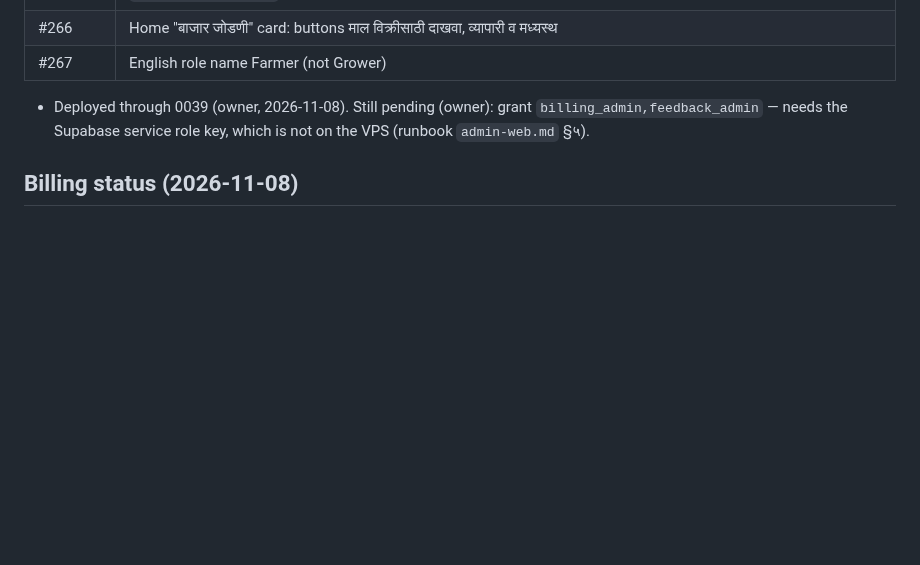
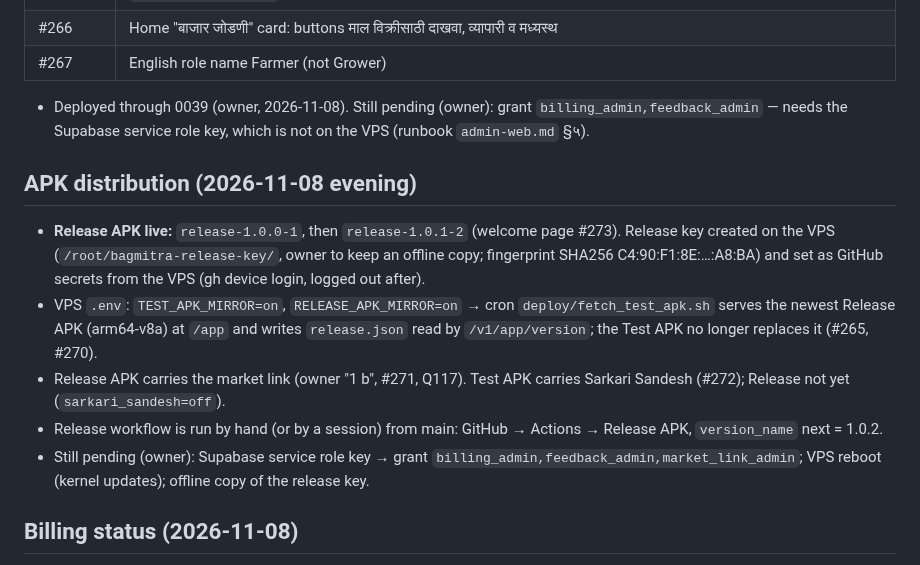
Before and after one commit to abhishekwasu-hue/BaghMitra, a Markdown page: docs/HANDOVER_NOW.md, the part around the change. Rendered like a GitHub page; blank space fills up the shorter version.

Commit message:
Docs: APK distribution state (Release 1.0.1 live, mirrors, pending owner steps)
Co-Authored-By: Claude Opus 5.5 <noreply@anthropic.com>
Claude-Session: https://claude.ai/code/session_01U3NUDCx71iPm6Jax5qXVc7

```diff
--- a/docs/HANDOVER_NOW.md
+++ b/docs/HANDOVER_NOW.md
@@ -24,6 +24,13 @@ Reports to Abhi in plain Marathi. Never run anything on the VPS; give him ONE co
 | #266 | Home "बाजार जोडणी" card: buttons माल विक्रीसाठी दाखवा, व्यापारी व मध्यस्थ |
 | #267 | English role name Farmer (not Grower) |
 - Deployed through 0039 (owner, 2026-11-08). Still pending (owner): grant `billing_admin,feedback_admin` — needs the Supabase service role key, which is not on the VPS (runbook `admin-web.md` §५).
+
+## APK distribution (2026-11-08 evening)
+- **Release APK live:** `release-1.0.0-1`, then `release-1.0.1-2` (welcome page #273). Release key created on the VPS (`/root/bagmitra-release-key/`, owner to keep an offline copy; fingerprint SHA256 C4:90:F1:8E:…:A8:BA) and set as GitHub secrets from the VPS (gh device login, logged out after).
+- VPS `.env`: `TEST_APK_MIRROR=on`, `RELEASE_APK_MIRROR=on` → cron `deploy/fetch_test_apk.sh` serves the newest Release APK (arm64-v8a) at `/app` and writes `release.json` read by `/v1/app/version`; the Test APK no longer replaces it (#265, #270).
+- Release APK carries the market link (owner "1 b", #271, Q117). Test APK carries Sarkari Sandesh (#272); Release not yet (`sarkari_sandesh=off`).
+- Release workflow is run by hand (or by a session) from main: GitHub → Actions → Release APK, `version_name` next = 1.0.2.
+- Still pending (owner): Supabase service role key → grant `billing_admin,feedback_admin,market_link_admin`; VPS reboot (kernel updates); offline copy of the release key.
 
 ## Billing status (2026-11-08)
 - Done on main: migration 0037 (switch default OFF, start date, per-role amounts), Play price push + confirmed migrate, plans seeded on every API start (kb.seed), test fixes #245 (date) / #252 (flake).
```
Also changed, not shown: docs/PROGRESS.md (+1 -1 lines).
